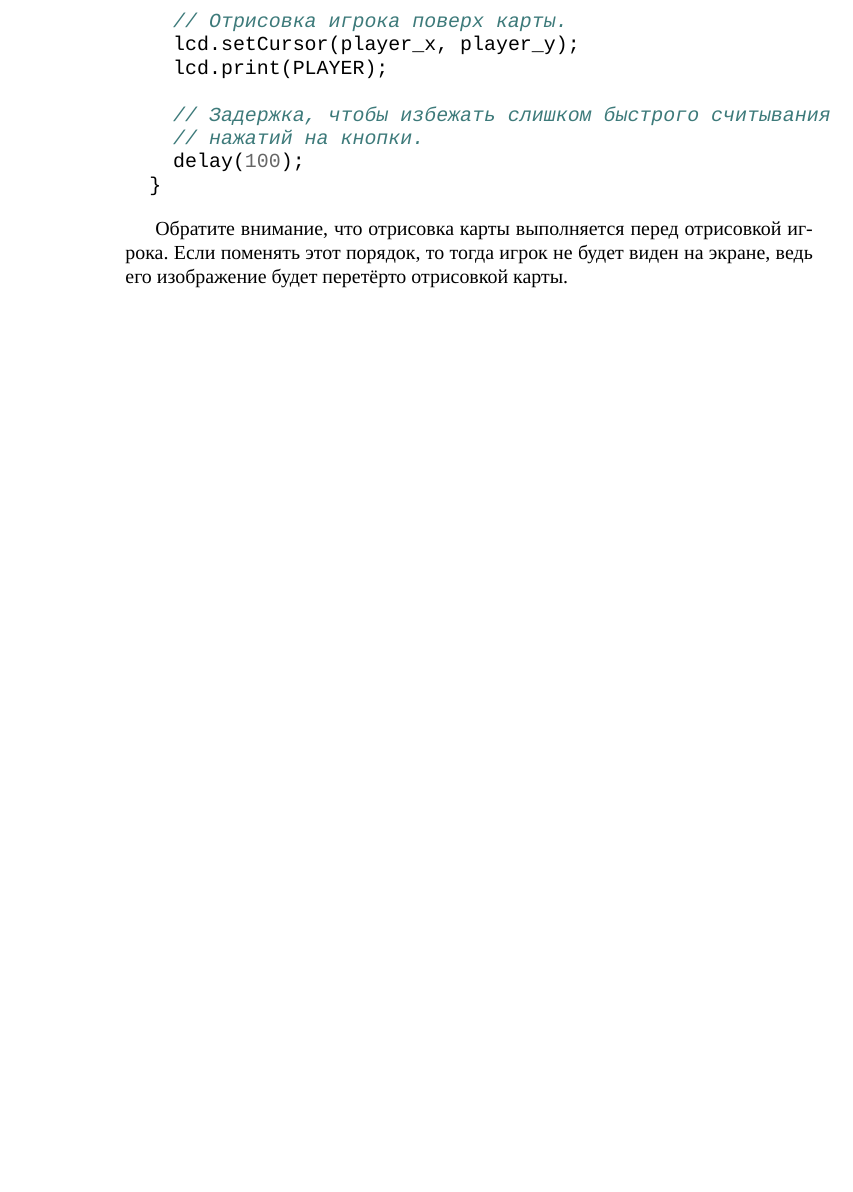
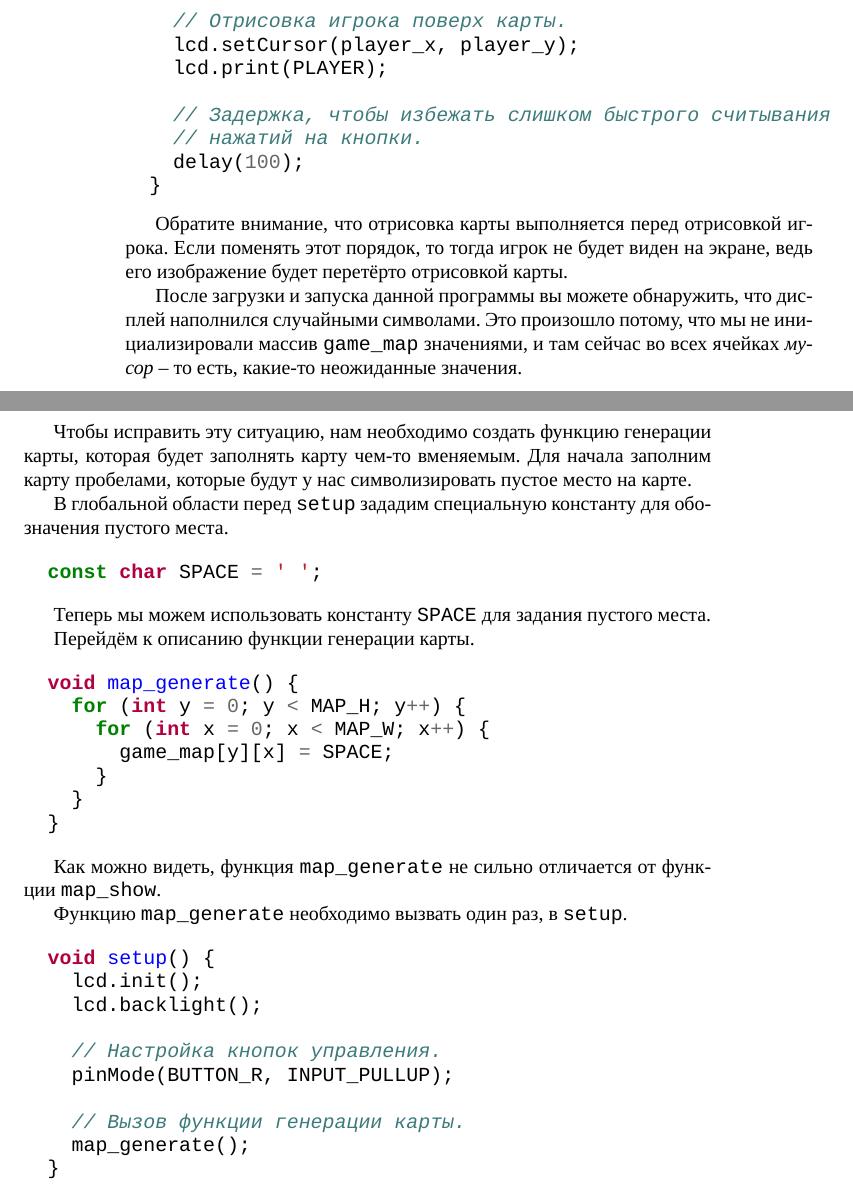
Before and after one commit to artyom-poptsov/SPARC, a LaTeX thesis (sparc.tex, which reads sections/game-dev-buttons.tex): part of page 96 of 103 before the commit and two parts of pages 96 and 97 of 103 after it, the two joined at a grey line, cut so that both start at the same text, the shorter picture padded with empty space. Compiled offline with XeLaTeX; a LaTeX package or settings file that is missing is left out.

Commit message:
sections/game-dev-buttons.tex: Дополнение

```diff
--- a/sections/game-dev-buttons.tex
+++ b/sections/game-dev-buttons.tex
@@ -567,4 +567,52 @@ Arduino считает это значение единицей.
 Если поменять этот порядок, то тогда игрок не будет виден на экране, ведь его
 изображение будет перетёрто отрисовкой карты.
 
+После загрузки и запуска данной программы вы можете обнаружить, что дисплей
+наполнился случайными символами.  Это произошло потому, что мы не
+инициализировали массив \texttt{game\_map} значениями, и там сейчас во всех
+ячейках \emph{мусор} -- то есть, какие-то неожиданные значения.
+
+Чтобы исправить эту ситуацию, нам необходимо создать функцию генерации карты,
+которая будет заполнять карту чем-то вменяемым.  Для начала заполним карту
+пробелами, которые будут у нас символизировать пустое место на карте.
+
+В глобальной области перед \texttt{setup} зададим специальную константу для
+обозначения пустого места.
+
+\begin{minted}{cpp}
+  const char SPACE = ' ';
+\end{minted}
+
+Теперь мы можем использовать константу \texttt{SPACE} для задания пустого места.
+
+Перейдём к описанию функции генерации карты.
+
+\begin{minted}{cpp}
+  void map_generate() {
+    for (int y = 0; y < MAP_H; y++) {
+      for (int x = 0; x < MAP_W; x++) {
+        game_map[y][x] = SPACE;
+      }
+    }
+  }
+\end{minted}
+
+Как можно видеть, функция \texttt{map\_generate} не сильно отличается от функции
+\texttt{map\_show}.
+
+Функцию \texttt{map\_generate} необходимо вызвать один раз, в \texttt{setup}.
+
+\begin{minted}{cpp}
+  void setup() {
+    lcd.init();
+    lcd.backlight();
+
+    // Настройка кнопок управления.
+    pinMode(BUTTON_R, INPUT_PULLUP);
+
+    // Вызов функции генерации карты.
+    map_generate();
+  }
+\end{minted}
+
 \end{document}
```
